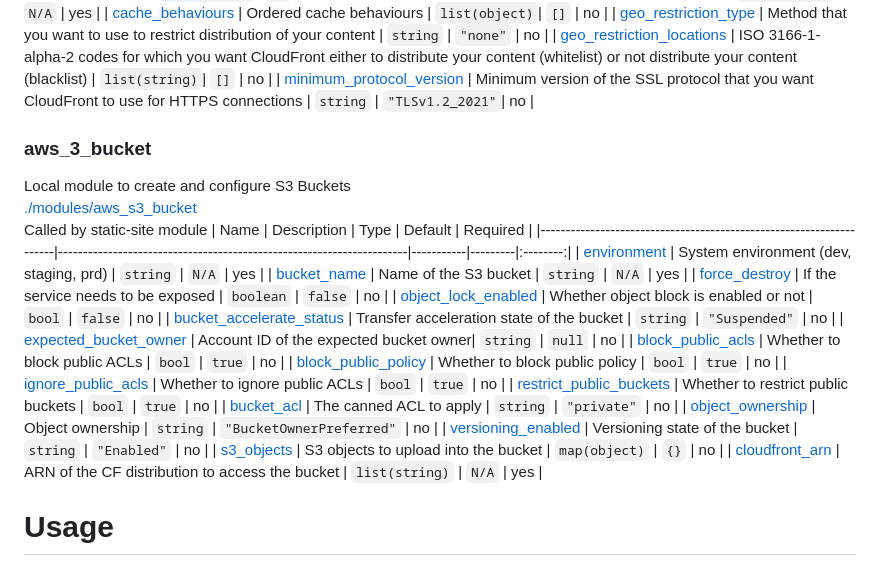
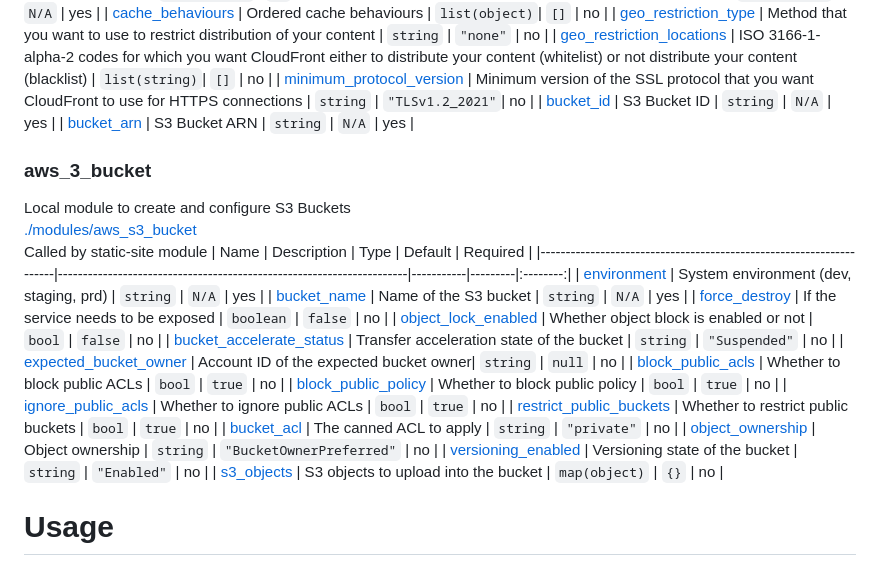
Before and after one commit to CSimpiFoN/finnet-tf, a Markdown page: README.md, the part around the change. GitHub-like rendering.

Commit message:
Update - Readme update

```diff
--- a/README.md
+++ b/README.md
@@ -73,6 +73,8 @@ Called by static-site module
 | <a name="input_geo_restriction_type"></a> [geo_restriction_type](#input\_geo_restriction_type) | Method that you want to use to restrict distribution of your content               | `string`      | `"none"`   |   no    |
 | <a name="input_geo_restriction_locations"></a> [geo_restriction_locations](#input\_geo_restriction_locations) | ISO 3166-1-alpha-2 codes for which you want CloudFront either to distribute your content (whitelist) or not distribute your content (blacklist) | `list(string)`| `[]`     |   no    |
 | <a name="input_minimum_protocol_version"></a> [minimum_protocol_version](#input\_minimum_protocol_version) | Minimum version of the SSL protocol that you want CloudFront to use for HTTPS connections    | `string`      | `"TLSv1.2_2021"`|   no |
+| <a name="input_bucket_id"></a> [bucket_id](#input\_bucket_id)                         | S3 Bucket ID                               | `string` | `N/A`     |   yes    |
+| <a name="input_bucket_arn"></a> [bucket_arn](#input\_bucket_arn)                         | S3 Bucket ARN                               | `string` | `N/A`     |   yes    |
 
 ### aws_3_bucket
 Local module to create and configure S3 Buckets<br>
@@ -94,7 +96,6 @@ Called by static-site module
 | <a name="input_object_ownership"></a> [object_ownership](#input\_object_ownership) | Object ownership                      | `string`  | `"BucketOwnerPreferred"` |   no    |
 | <a name="input_versioning_enabled"></a> [versioning_enabled](#input\_versioning_enabled) | Versioning state of the bucket               | `string`  | `"Enabled"` |   no    |
 | <a name="input_s3_objects"></a> [s3_objects](#input\_s3_objects) | S3 objects to upload into the bucket                                   | `map(object)`  | `{}` |   no    |
-| <a name="input_cloudfront_arn"></a> [cloudfront_arn](#input\_cloudfront_arn) | ARN of the CF distribution to access the bucket           | `list(string)` | `N/A` |   yes   |
 
 # Usage
 ## Mandatory environmental variables
```
